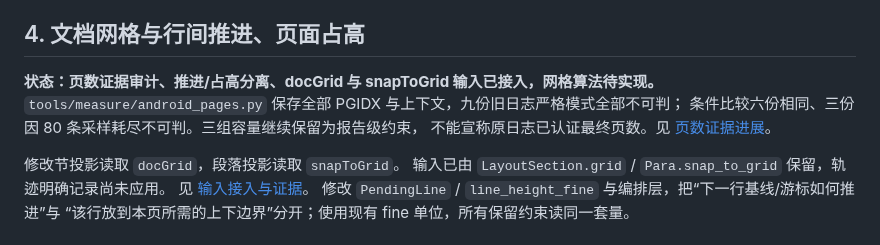
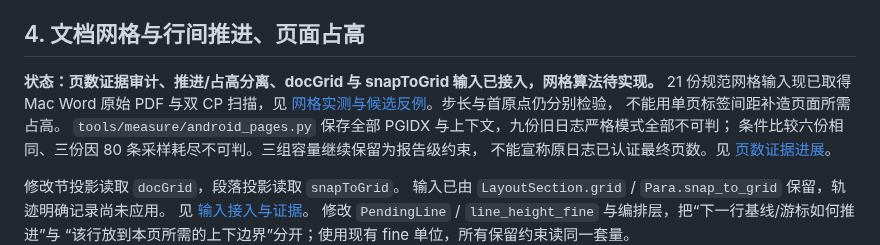
Before and after one commit to Jabberwocky238/rsWordLayout, a Markdown page: docs/SHARED-PTS-LS-DEVELOPMENT-2026-09-27.md, the part around the change. Rendered like a GitHub page.

```diff
--- a/docs/SHARED-PTS-LS-DEVELOPMENT-2026-09-27.md
+++ b/docs/SHARED-PTS-LS-DEVELOPMENT-2026-09-27.md
@@ -166,6 +166,9 @@ Android 的无 styles 最小夹具不能证明样式合成正确；新样式用
 ## 4. 文档网格与行间推进、页面占高
 
 **状态：页数证据审计、推进/占高分离、docGrid 与 snapToGrid 输入已接入，网格算法待实现。**
+21 份规范网格输入现已取得 Mac Word 原始 PDF 与双 CP 扫描，见
+[网格实测与候选反例](DOCGRID-WORD-EVIDENCE-2026-09-27.md)。步长与首原点仍分别检验，
+不能用单页标签间距补造页面所需占高。
 `tools/measure/android_pages.py` 保存全部 PGIDX 与上下文，九份旧日志严格模式全部不可判；
 条件比较六份相同、三份因 80 条采样耗尽不可判。三组容量继续保留为报告级约束，
 不能宣称原日志已认证最终页数。见 [页数证据进展](ANDROID-PAGE-EVIDENCE-2026-09-27.md)。
```
Also changed, not shown: docs/DOCGRID-INPUTS-2026-09-27.md (+5 -0 lines), docs/DOCGRID-WORD-EVIDENCE-2026-09-27.md (added, +126 -0 lines).
